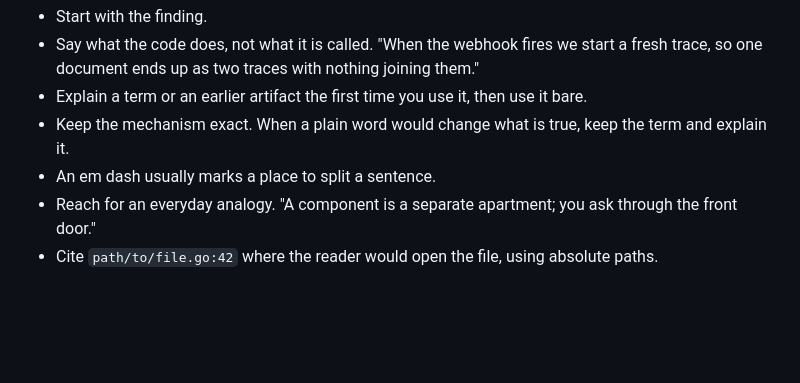
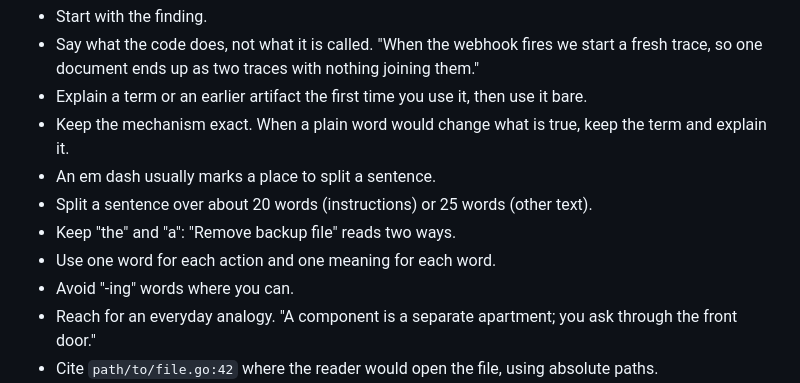
Before and after one commit to jonathoneco/skills, a Markdown page: rules/core.md, the part around the change. Rendered like a GitHub page; blank space fills up the shorter version.

Commit message:
docs(rules): THE-316 hold the STE sentence rules in the Voice section (#47)

```diff
--- a/rules/core.md
+++ b/rules/core.md
@@ -9,6 +9,10 @@ Write in ASD-STE100, like a colleague: to the user, and in the PRs, commits, tic
 - Explain a term or an earlier artifact the first time you use it, then use it bare.
 - Keep the mechanism exact. When a plain word would change what is true, keep the term and explain it.
 - An em dash usually marks a place to split a sentence.
+- Split a sentence over about 20 words (instructions) or 25 words (other text).
+- Keep "the" and "a": "Remove backup file" reads two ways.
+- Use one word for each action and one meaning for each word.
+- Avoid "-ing" words where you can.
 - Reach for an everyday analogy. "A component is a separate apartment; you ask through the front door."
 - Cite `path/to/file.go:42` where the reader would open the file, using absolute paths.
 - When explaining a design, a comparison, or where work stands, draw the moving parts as an inline diagram and use tables, and break up longer text with visual cues: emoji markers, bold, short headings.
```
